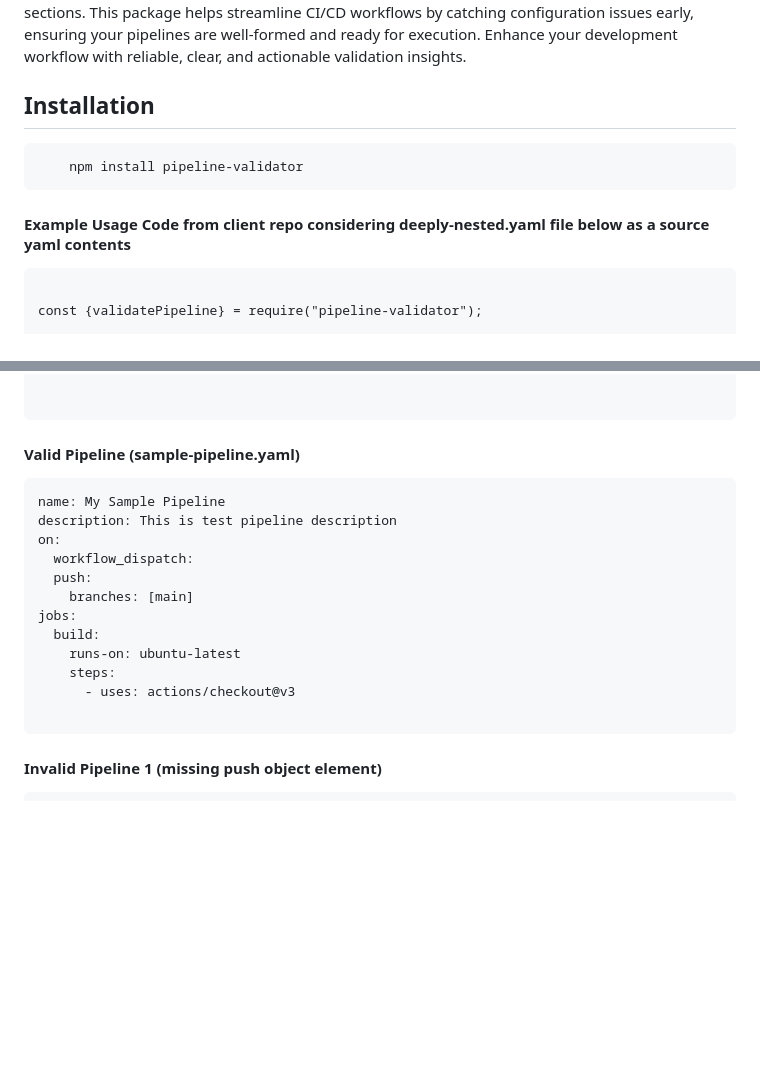
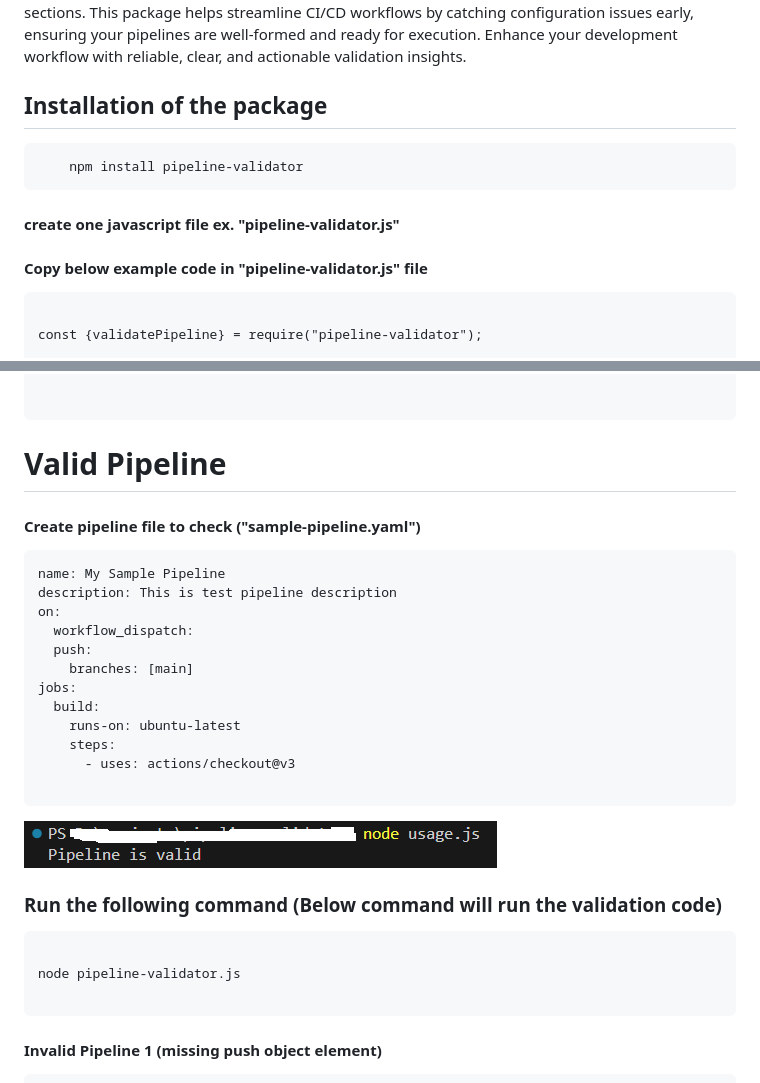
Before and after one commit to satmaramani/pipeline-validator, a Markdown page: README.md, 2 parts joined by grey strips. GitHub-like rendering; pictures changed too: images/success1.png (added); blank space fills up the shorter version.

Commit message:
added image and handled one more condition

````diff
--- a/README.md
+++ b/README.md
@@ -5,13 +5,15 @@ Pipeline Validator is a robust YAML validation tool designed to ensure the corre
 
 
 
-## Installation
+## Installation of the package
 
 ```bash
     npm install pipeline-validator
 ```
 
-#### Example Usage Code from client repo considering deeply-nested.yaml file below as a source yaml contents
+#### create one javascript file ex. "pipeline-validator.js"
+
+#### Copy below example code in "pipeline-validator.js" file
 
 ```plaintext
 
@@ -31,7 +33,10 @@ if (result.valid) {
 
 ```
 
-#### Valid Pipeline (sample-pipeline.yaml)
+
+# Valid Pipeline
+
+#### Create pipeline file to check ("sample-pipeline.yaml")
 
 ```
 name: My Sample Pipeline
@@ -45,6 +50,15 @@ jobs:
     runs-on: ubuntu-latest
     steps:
       - uses: actions/checkout@v3
+
+```
+![Correct Pipeline]( https://raw.githubusercontent.com/satmaramani/pipeline-validator/master/images/success1.png )
+
+### Run the following command (Below command will run the validation code)
+
+```plaintext
+
+node pipeline-validator.js
 
 ```
 
````
Also changed, not shown: images/fail1.png (added), images/fail2.png (added), 3 other files.
